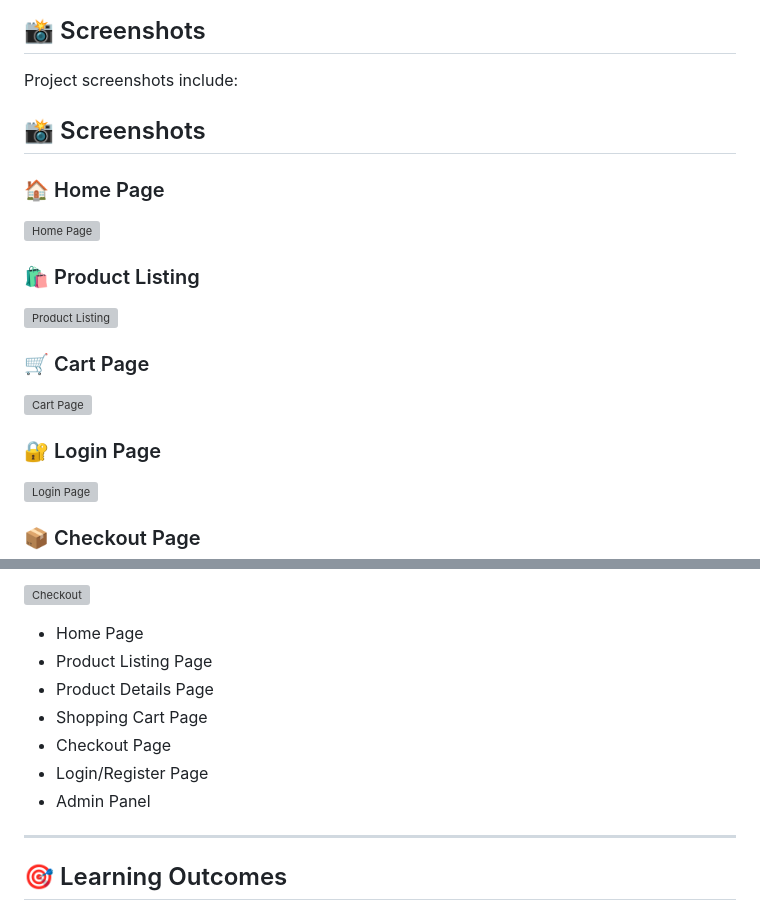
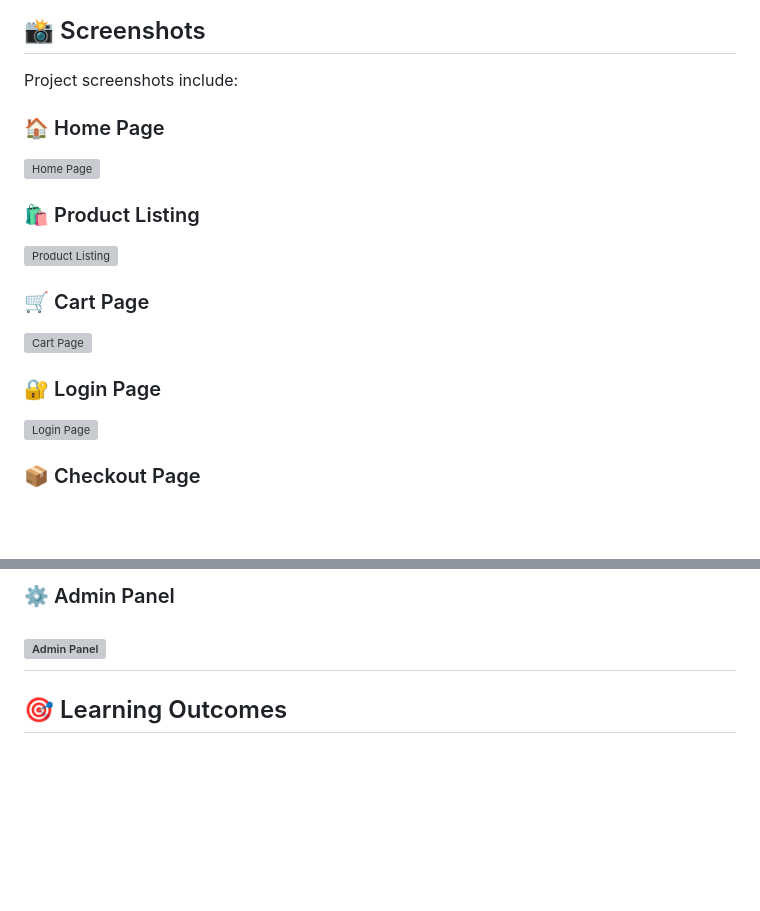
Before and after one commit to jyothsnateegala16-design/codealpha-ecommerce, a Markdown page: README.md, 2 parts joined by grey strips. Drawn GitHub-style; blank space fills up the shorter version; grey boxes are pictures that could not be loaded.

```diff
--- a/README.md
+++ b/README.md
@@ -150,22 +150,17 @@ http://127.0.0.1:8000/
 ## 📸 Screenshots
 
 Project screenshots include:
-## 📸 Screenshots
 
 ### 🏠 Home Page
-
 ![Home Page](screenshots/home.png)
 
 ### 🛍️ Product Listing
-
 ![Product Listing](screenshots/products.png)
 
 ### 🛒 Cart Page
-
 ![Cart Page](screenshots/cart.png)
 
 ### 🔐 Login Page
-
 ![Login Page](screenshots/login.png)
 
 ### 📦 Checkout Page
@@ -172,13 +168,6 @@ Project screenshots include:
 
-![Checkout](screenshots/checkout.png)
-* Home Page
-* Product Listing Page
-* Product Details Page
-* Shopping Cart Page
-* Checkout Page
-* Login/Register Page
-* Admin Panel
-
+### ⚙️ Admin Panel
+![Admin Panel](screenshots/admin.png)
 ---
 
 ## 🎯 Learning Outcomes
```
Also changed, not shown: other parts of README.md (+1 -0 lines).
